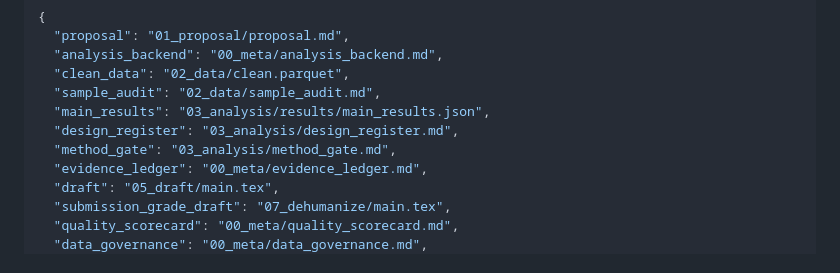
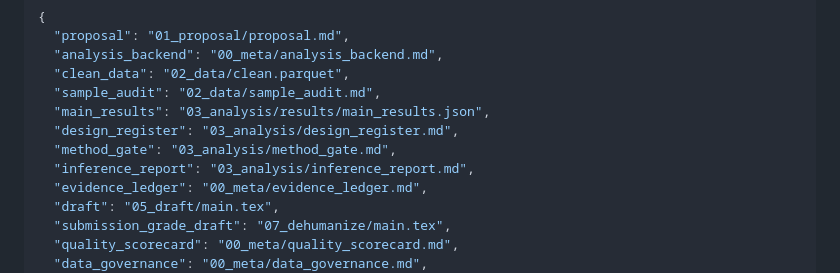
Before and after one commit to brycewang-stanford/Paper-WorkFlow, a Markdown page: references/workspace-and-state.md, the part around the change. Drawn GitHub-style.

```diff
--- a/references/workspace-and-state.md
+++ b/references/workspace-and-state.md
@@ -165,6 +165,7 @@ cover letter，`evidence_governance.status` 必须是 `not_pass`，质量门和
   "main_results": "03_analysis/results/main_results.json",
   "design_register": "03_analysis/design_register.md",
   "method_gate": "03_analysis/method_gate.md",
+  "inference_report": "03_analysis/inference_report.md",
   "evidence_ledger": "00_meta/evidence_ledger.md",
   "draft": "05_draft/main.tex",
   "submission_grade_draft": "07_dehumanize/main.tex",
```
Also changed, not shown: references/research-grade-methods.md (+3 -0 lines).
